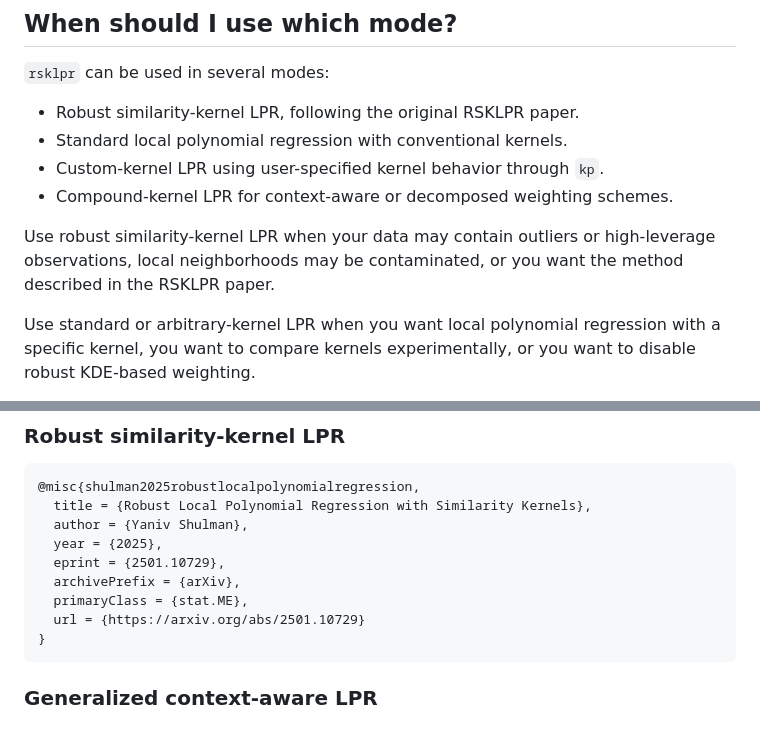
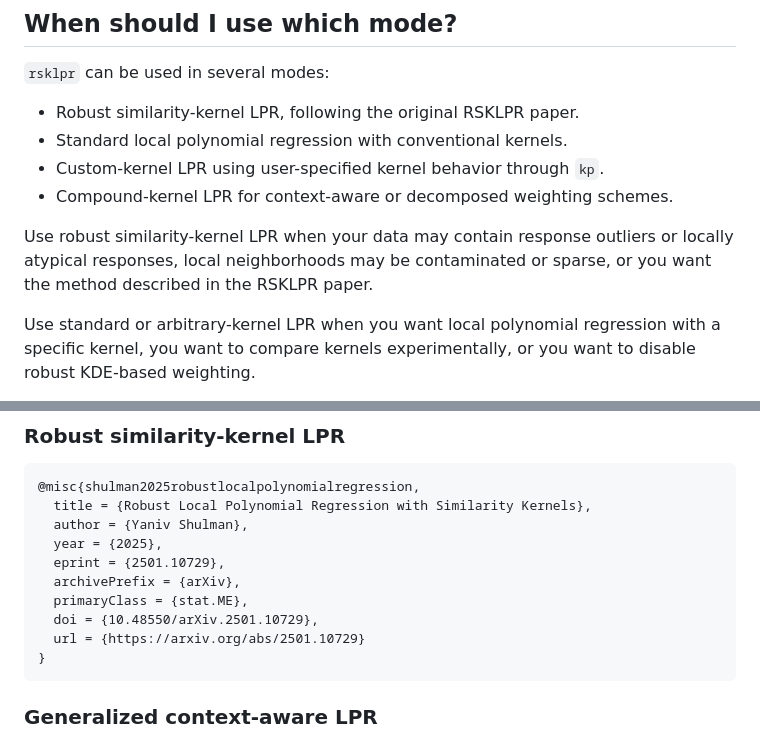
Before and after one commit to yaniv-shulman/rsklpr, a Markdown page: README.md, 2 parts joined by grey strips. Rendered like a GitHub page.

````diff
--- a/README.md
+++ b/README.md
@@ -110,7 +110,7 @@ Compound kernels are the bridge to GC-LPR-style context-aware smoothing. Classic
 - Custom-kernel LPR using user-specified kernel behavior through `kp`.
 - Compound-kernel LPR for context-aware or decomposed weighting schemes.
 
-Use robust similarity-kernel LPR when your data may contain outliers or high-leverage observations, local neighborhoods may be contaminated, or you want the method described in the RSKLPR paper.
+Use robust similarity-kernel LPR when your data may contain response outliers or locally atypical responses, local neighborhoods may be contaminated or sparse, or you want the method described in the RSKLPR paper.
 
 Use standard or arbitrary-kernel LPR when you want local polynomial regression with a specific kernel, you want to compare kernels experimentally, or you want to disable robust KDE-based weighting.
 
@@ -184,6 +184,7 @@ If you use `rsklpr` in academic work, please cite the software package and the r
   eprint = {2501.10729},
   archivePrefix = {arXiv},
   primaryClass = {stat.ME},
+  doi = {10.48550/arXiv.2501.10729},
   url = {https://arxiv.org/abs/2501.10729}
 }
 ```
````
Also changed, not shown: other parts of README.md (+5 -5 lines).
